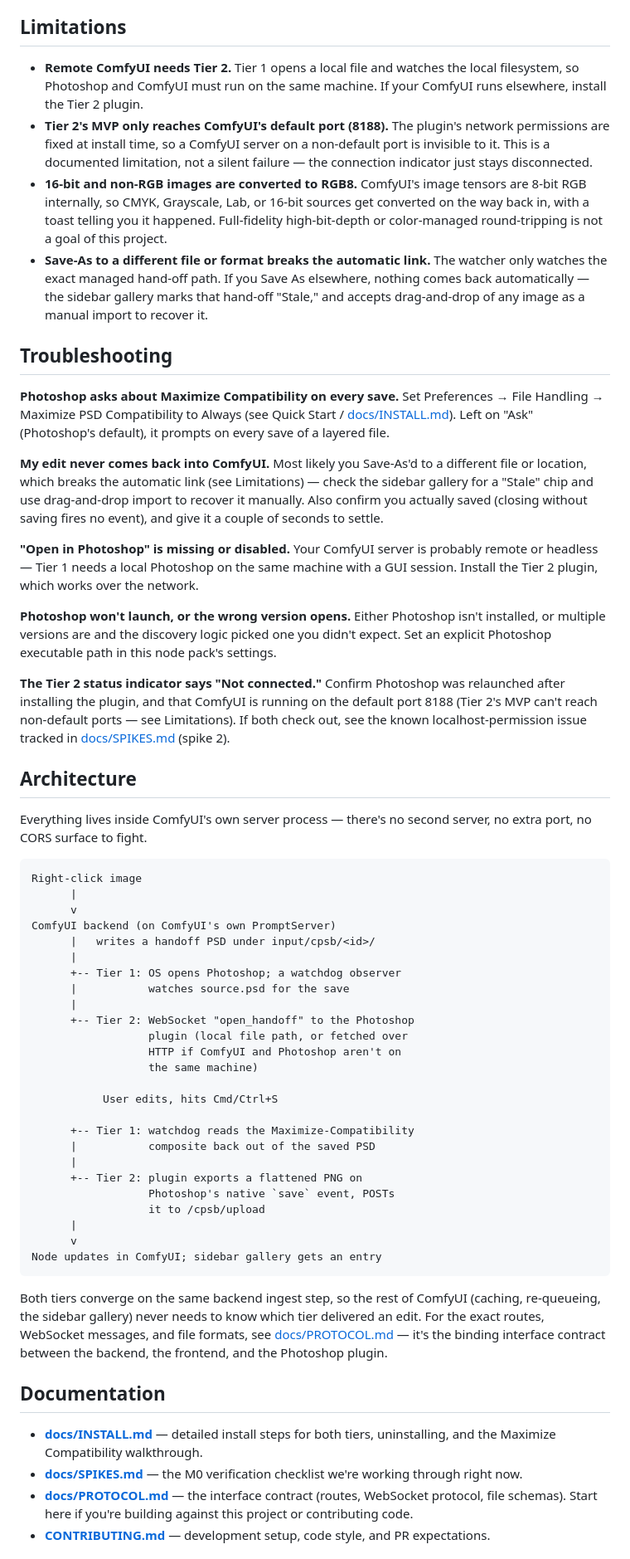
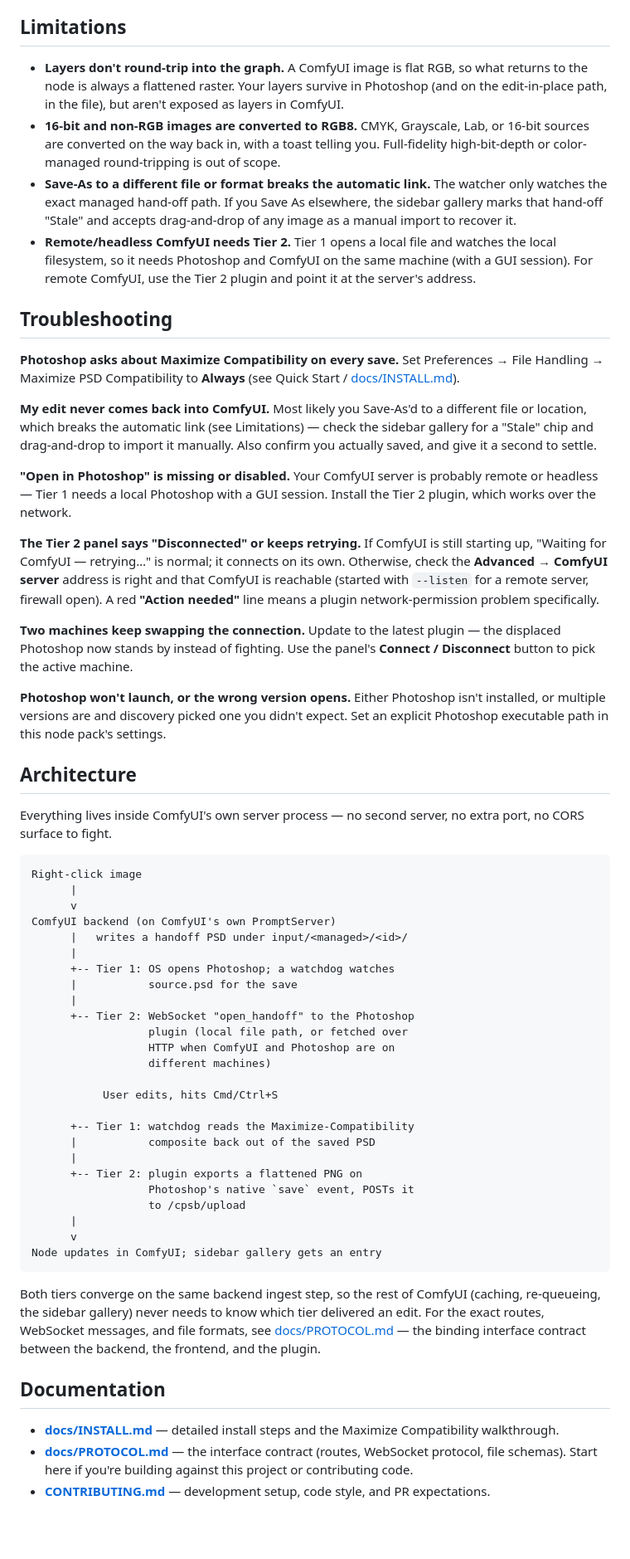
Before and after one commit to ericpaulsnowden/comfyui-photoshop-bridge, a Markdown page: README.md, the part around one of its changes. Shown at 83% size. Rendered like a GitHub page; blank space fills up the shorter version.

````diff
--- a/README.md
+++ b/README.md
@@ -84,46 +101,43 @@ Nothing below is implemented yet — we're in M0, verifying technical assumption
 
 ## Limitations
 
-- **Remote ComfyUI needs Tier 2.** Tier 1 opens a local file and watches the local filesystem, so Photoshop and ComfyUI must run on the same machine. If your ComfyUI runs elsewhere, install the Tier 2 plugin.
-- **Tier 2's MVP only reaches ComfyUI's default port (8188).** The plugin's network permissions are fixed at install time, so a ComfyUI server on a non-default port is invisible to it. This is a documented limitation, not a silent failure — the connection indicator just stays disconnected.
-- **16-bit and non-RGB images are converted to RGB8.** ComfyUI's image tensors are 8-bit RGB internally, so CMYK, Grayscale, Lab, or 16-bit sources get converted on the way back in, with a toast telling you it happened. Full-fidelity high-bit-depth or color-managed round-tripping is not a goal of this project.
-- **Save-As to a different file or format breaks the automatic link.** The watcher only watches the exact managed hand-off path. If you Save As elsewhere, nothing comes back automatically — the sidebar gallery marks that hand-off "Stale," and accepts drag-and-drop of any image as a manual import to recover it.
+- **Layers don't round-trip into the graph.** A ComfyUI image is flat RGB, so what returns to the node is always a flattened raster. Your layers survive in Photoshop (and on the edit-in-place path, in the file), but aren't exposed as layers in ComfyUI.
+- **16-bit and non-RGB images are converted to RGB8.** CMYK, Grayscale, Lab, or 16-bit sources are converted on the way back in, with a toast telling you. Full-fidelity high-bit-depth or color-managed round-tripping is out of scope.
+- **Save-As to a different file or format breaks the automatic link.** The watcher only watches the exact managed hand-off path. If you Save As elsewhere, the sidebar gallery marks that hand-off "Stale" and accepts drag-and-drop of any image as a manual import to recover it.
+- **Remote/headless ComfyUI needs Tier 2.** Tier 1 opens a local file and watches the local filesystem, so it needs Photoshop and ComfyUI on the same machine (with a GUI session). For remote ComfyUI, use the Tier 2 plugin and point it at the server's address.
 
 ## Troubleshooting
 
-**Photoshop asks about Maximize Compatibility on every save.**
-Set Preferences → File Handling → Maximize PSD Compatibility to Always (see Quick Start / [docs/INSTALL.md](docs/INSTALL.md)). Left on "Ask" (Photoshop's default), it prompts on every save of a layered file.
+**Photoshop asks about Maximize Compatibility on every save.** Set Preferences → File Handling → Maximize PSD Compatibility to **Always** (see Quick Start / [docs/INSTALL.md](docs/INSTALL.md)).
 
-**My edit never comes back into ComfyUI.**
-Most likely you Save-As'd to a different file or location, which breaks the automatic link (see Limitations) — check the sidebar gallery for a "Stale" chip and use drag-and-drop import to recover it manually. Also confirm you actually saved (closing without saving fires no event), and give it a couple of seconds to settle.
+**My edit never comes back into ComfyUI.** Most likely you Save-As'd to a different file or location, which breaks the automatic link (see Limitations) — check the sidebar gallery for a "Stale" chip and drag-and-drop to import it manually. Also confirm you actually saved, and give it a second to settle.
 
-**"Open in Photoshop" is missing or disabled.**
-Your ComfyUI server is probably remote or headless — Tier 1 needs a local Photoshop on the same machine with a GUI session. Install the Tier 2 plugin, which works over the network.
+**"Open in Photoshop" is missing or disabled.** Your ComfyUI server is probably remote or headless — Tier 1 needs a local Photoshop with a GUI session. Install the Tier 2 plugin, which works over the network.
 
-**Photoshop won't launch, or the wrong version opens.**
-Either Photoshop isn't installed, or multiple versions are and the discovery logic picked one you didn't expect. Set an explicit Photoshop executable path in this node pack's settings.
+**The Tier 2 panel says "Disconnected" or keeps retrying.** If ComfyUI is still starting up, "Waiting for ComfyUI — retrying…" is normal; it connects on its own. Otherwise, check the **Advanced → ComfyUI server** address is right and that ComfyUI is reachable (started with `--listen` for a remote server, firewall open). A red **"Action needed"** line means a plugin network-permission problem specifically.
 
-**The Tier 2 status indicator says "Not connected."**
-Confirm Photoshop was relaunched after installing the plugin, and that ComfyUI is running on the default port 8188 (Tier 2's MVP can't reach non-default ports — see Limitations). If both check out, see the known localhost-permission issue tracked in [docs/SPIKES.md](docs/SPIKES.md) (spike 2).
+**Two machines keep swapping the connection.** Update to the latest plugin — the displaced Photoshop now stands by instead of fighting. Use the panel's **Connect / Disconnect** button to pick the active machine.
+
+**Photoshop won't launch, or the wrong version opens.** Either Photoshop isn't installed, or multiple versions are and discovery picked one you didn't expect. Set an explicit Photoshop executable path in this node pack's settings.
 
 ## Architecture
 
-Everything lives inside ComfyUI's own server process — there's no second server, no extra port, no CORS surface to fight.
+Everything lives inside ComfyUI's own server process — no second server, no extra port, no CORS surface to fight.
 
 ```
 Right-click image
       |
       v
 ComfyUI backend (on ComfyUI's own PromptServer)
-      |   writes a handoff PSD under input/cpsb/<id>/
+      |   writes a handoff PSD under input/<managed>/<id>/
       |
-      +-- Tier 1: OS opens Photoshop; a watchdog observer
-      |           watches source.psd for the save
+      +-- Tier 1: OS opens Photoshop; a watchdog watches
+      |           source.psd for the save
       |
       +-- Tier 2: WebSocket "open_handoff" to the Photoshop
                   plugin (local file path, or fetched over
-                  HTTP if ComfyUI and Photoshop aren't on
-                  the same machine)
+                  HTTP when ComfyUI and Photoshop are on
+                  different machines)
 
            User edits, hits Cmd/Ctrl+S
 
@@ -131,19 +145,18 @@ ComfyUI backend (on ComfyUI's own PromptServer)
       |           composite back out of the saved PSD
       |
       +-- Tier 2: plugin exports a flattened PNG on
-                  Photoshop's native `save` event, POSTs
-                  it to /cpsb/upload
+                  Photoshop's native `save` event, POSTs it
+                  to /cpsb/upload
       |
       v
 Node updates in ComfyUI; sidebar gallery gets an entry
 ```
 
-Both tiers converge on the same backend ingest step, so the rest of ComfyUI (caching, re-queueing, the sidebar gallery) never needs to know which tier delivered an edit. For the exact routes, WebSocket messages, and file formats, see [docs/PROTOCOL.md](docs/PROTOCOL.md) — it's the binding interface contract between the backend, the frontend, and the Photoshop plugin.
+Both tiers converge on the same backend ingest step, so the rest of ComfyUI (caching, re-queueing, the sidebar gallery) never needs to know which tier delivered an edit. For the exact routes, WebSocket messages, and file formats, see [docs/PROTOCOL.md](docs/PROTOCOL.md) — the binding interface contract between the backend, the frontend, and the plugin.
 
 ## Documentation
 
-- **[docs/INSTALL.md](docs/INSTALL.md)** — detailed install steps for both tiers, uninstalling, and the Maximize Compatibility walkthrough.
-- **[docs/SPIKES.md](docs/SPIKES.md)** — the M0 verification checklist we're working through right now.
+- **[docs/INSTALL.md](docs/INSTALL.md)** — detailed install steps and the Maximize Compatibility walkthrough.
 - **[docs/PROTOCOL.md](docs/PROTOCOL.md)** — the interface contract (routes, WebSocket protocol, file schemas). Start here if you're building against this project or contributing code.
 - **[CONTRIBUTING.md](CONTRIBUTING.md)** — development setup, code style, and PR expectations.
 
````
Also changed, not shown: other parts of README.md (+49 -32 lines), docs/INSTALL.md (+17 -26 lines).
